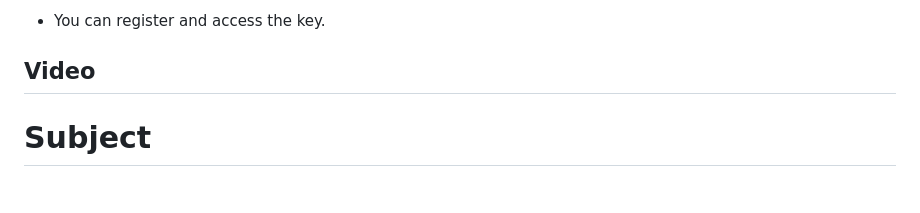
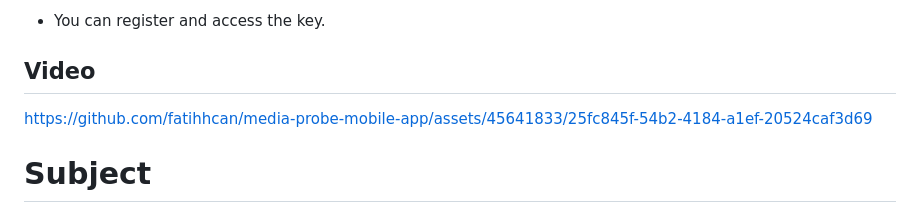
Before and after one commit to fatihhcan/media-probe-mobile-app, a Markdown page: README.md, the part around the change. Rendered like a GitHub page.

```diff
--- a/README.md
+++ b/README.md
@@ -10,6 +10,8 @@ https://developer.nytimes.com/docs/most-popular-product/1/overview
 
 
 ## Video
+
+https://github.com/fatihhcan/media-probe-mobile-app/assets/45641833/25fc845f-54b2-4184-a1ef-20524caf3d69
 
 # Subject
 
```
